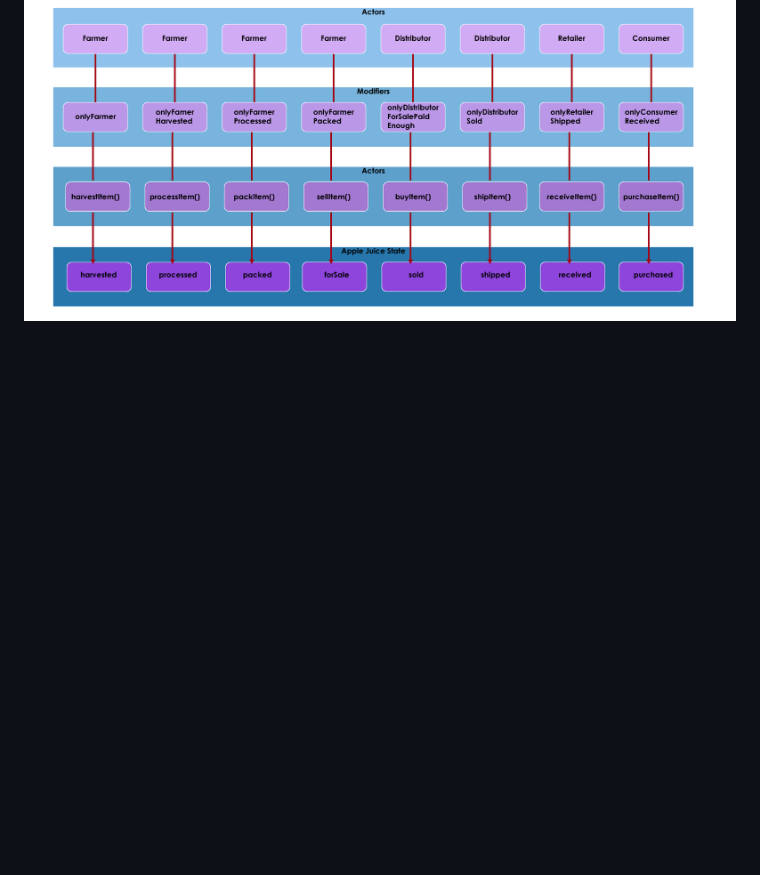
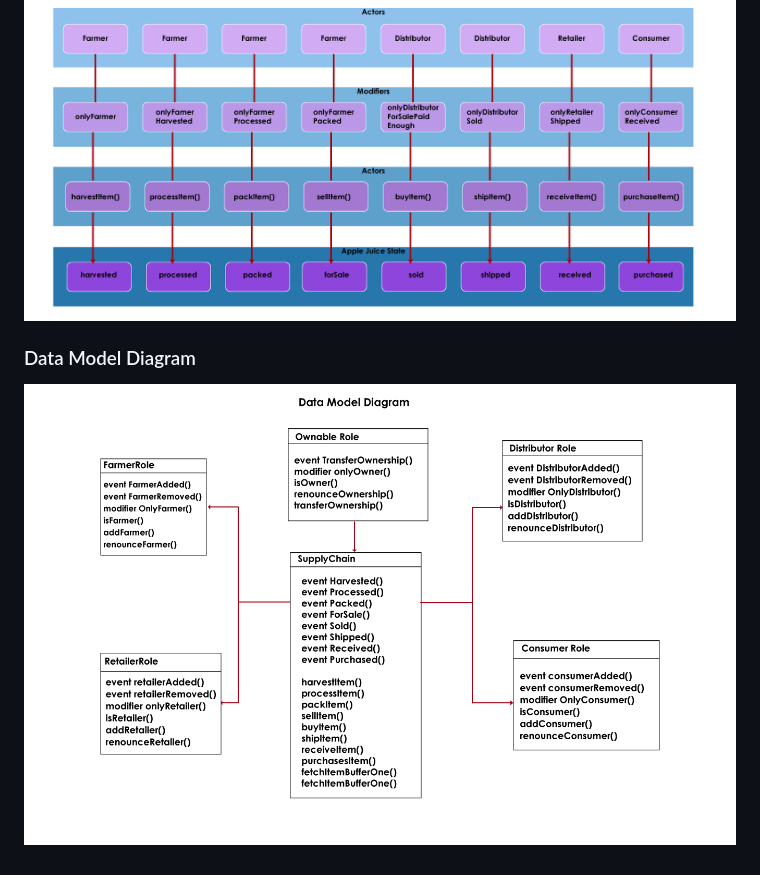
Before and after one commit to Jurshsmith/Decentralized-Supply-Chain-Architecture, a Markdown page: README.md, the part around the change. Rendered like a GitHub page; pictures changed too: UML-diagrams/data-model-diagram.png (added); blank space fills up the shorter version.

Commit message:
adds data model diagram

```diff
--- a/README.md
+++ b/README.md
@@ -10,3 +10,6 @@ An MVP for a supply chain architecture using technologies like Ethereum and IPFS
 
 ### State Model Diagram
 ![State Model Diagram](UML-diagrams/state-model-diagram.png)
+
+### Data Model Diagram
+![State Model Diagram](UML-diagrams/data-model-diagram.png)
```
